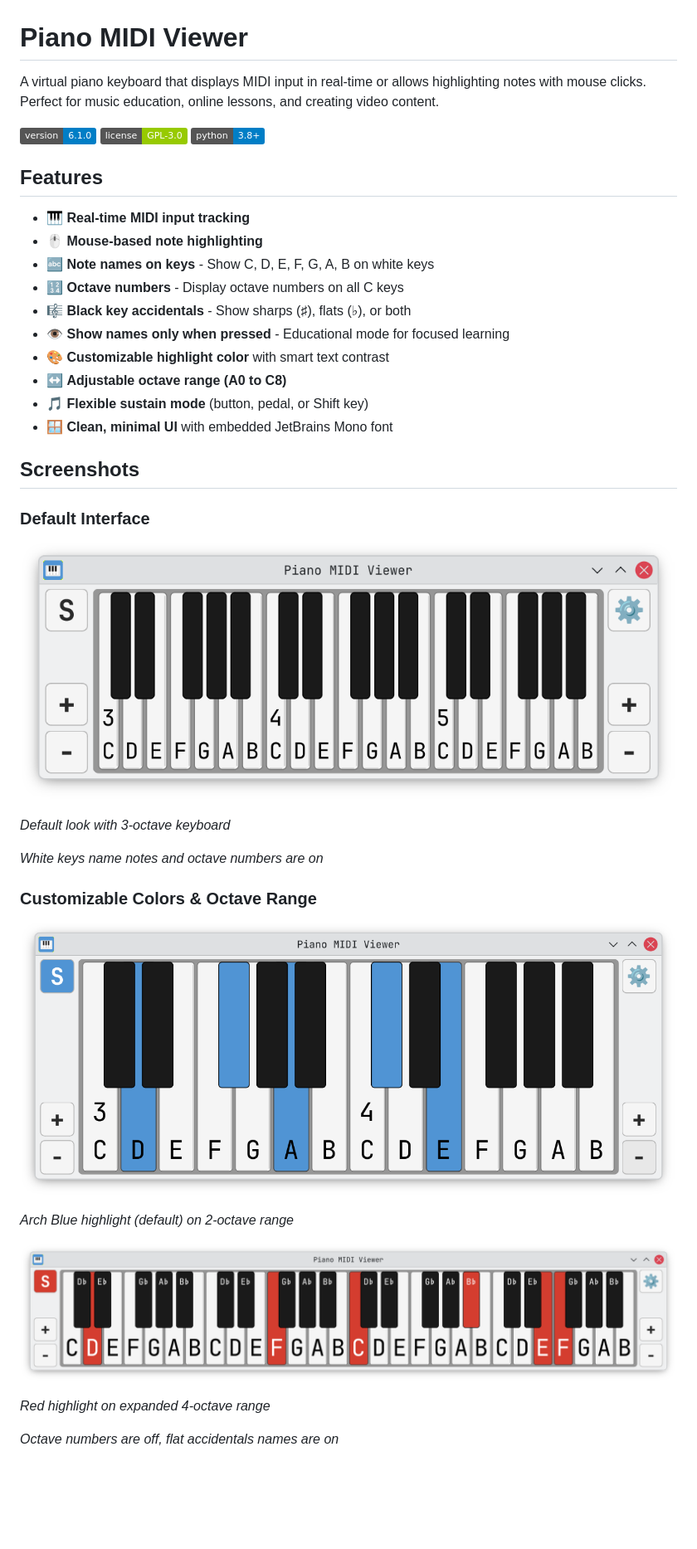
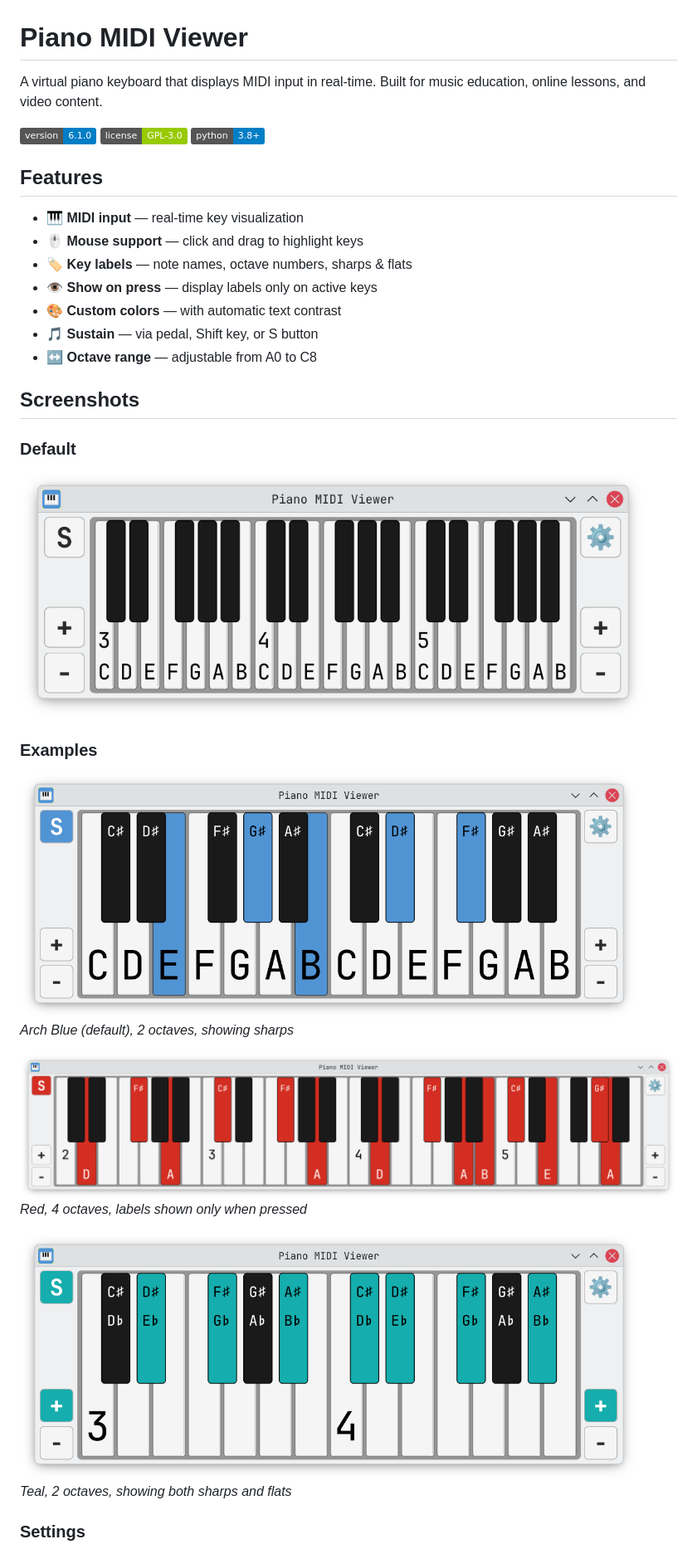
Before and after one commit to skoomabwoy/piano-midi-viewer-builds, a Markdown page: README.md, the part around one of its changes. Shown at 83% size. Drawn GitHub-style; pictures changed too: screenshots/sustained-blue-2-octaves.png, screenshots/sustained-red-4-octaves.png, screenshots/sustained-teal.png (added); badges without logos; blank space fills up the shorter version.

```diff
--- a/README.md
+++ b/README.md
@@ -1,6 +1,6 @@
 # Piano MIDI Viewer
 
-A virtual piano keyboard that displays MIDI input in real-time or allows highlighting notes with mouse clicks. Perfect for music education, online lessons, and creating video content.
+A virtual piano keyboard that displays MIDI input in real-time. Built for music education, online lessons, and video content.
 
 ![Version](https://img.shields.io/badge/version-6.1.0-blue)
 ![License](https://img.shields.io/badge/license-GPL--3.0-green)
@@ -8,36 +8,33 @@ A virtual piano keyboard that displays MIDI input in real-time or allows highlig
 
 ## Features
 
-- 🎹 **Real-time MIDI input tracking**
-- 🖱️ **Mouse-based note highlighting**
-- 🔤 **Note names on keys** - Show C, D, E, F, G, A, B on white keys
-- 🔢 **Octave numbers** - Display octave numbers on all C keys
-- 🎼 **Black key accidentals** - Show sharps (♯), flats (♭), or both
-- 👁️ **Show names only when pressed** - Educational mode for focused learning
-- 🎨 **Customizable highlight color** with smart text contrast
-- ↔️ **Adjustable octave range (A0 to C8)**
-- 🎵 **Flexible sustain mode** (button, pedal, or Shift key)
-- 🪟 **Clean, minimal UI** with embedded JetBrains Mono font
+- 🎹 **MIDI input** — real-time key visualization
+- 🖱️ **Mouse support** — click and drag to highlight keys
+- 🏷️ **Key labels** — note names, octave numbers, sharps & flats
+- 👁️ **Show on press** — display labels only on active keys
+- 🎨 **Custom colors** — with automatic text contrast
+- 🎵 **Sustain** — via pedal, Shift key, or S button
+- ↔️ **Octave range** — adjustable from A0 to C8
 
 ## Screenshots
 
-### Default Interface
+### Default
 
-![Default Interface](screenshots/default-interface.png)
+<img src="screenshots/default-interface.png" height="300">
 
-*Default look with 3-octave keyboard*
+### Examples
 
-*White keys name notes and octave numbers are on*
+<img src="screenshots/sustained-blue-2-octaves.png" height="300">
 
-### Customizable Colors & Octave Range
+*Arch Blue (default), 2 octaves, showing sharps*
 
-![Blue Highlight - 2 Octaves](screenshots/sustained-blue-2-octaves.png)
+<img src="screenshots/sustained-red-4-octaves.png" height="250">
 
-*Arch Blue highlight (default) on 2-octave range*
+*Red, 4 octaves, labels shown only when pressed*
 
-![Red Highlight - 4 Octaves](screenshots/sustained-red-4-octaves.png)
+<img src="screenshots/sustained-teal.png" height="300">
 
-*Red highlight on expanded 4-octave range*
+*Teal, 2 octaves, showing both sharps and flats*
 
-*Octave numbers are off, flat accidentals names are on*
+### Settings
 
```
Also changed, not shown: other parts of README.md (+32 -140 lines), screenshots/settings-dialog.png (deleted), screenshots/settings.png (added), screenshots/sustained-teal-stretched.png (deleted).
